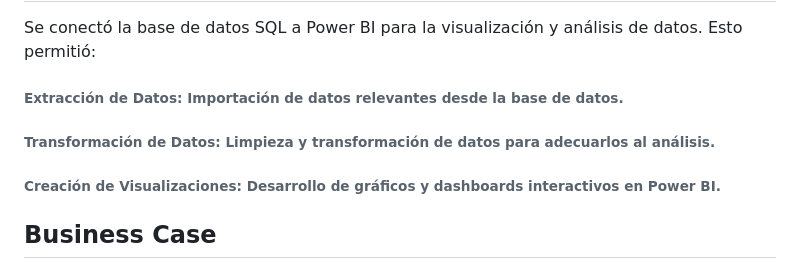
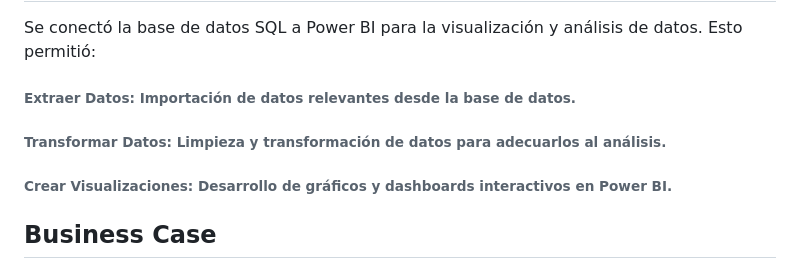
Before and after one commit to lil-alz/Powerbi_Participacion_mercado_Maiz, a Markdown page: README.md, the part around the change. Drawn GitHub-style.

```diff
--- a/README.md
+++ b/README.md
@@ -12,9 +12,9 @@ Se elaboró un diagrama de la base de datos para visualizar la estructura y las
 
 # Conexión a Power BI
 Se conectó la base de datos SQL a Power BI para la visualización y análisis de datos. Esto permitió:
-###### Extracción de Datos: Importación de datos relevantes desde la base de datos.
-###### Transformación de Datos: Limpieza y transformación de datos para adecuarlos al análisis.
-###### Creación de Visualizaciones: Desarrollo de gráficos y dashboards interactivos en Power BI.
+###### Extraer Datos: Importación de datos relevantes desde la base de datos.
+###### Transformar Datos: Limpieza y transformación de datos para adecuarlos al análisis.
+###### Crear Visualizaciones: Desarrollo de gráficos y dashboards interactivos en Power BI.
 
 ## Business Case
 Para crear el Indicador Trimestral de Participación de Mercado, se utilizó un business case que incluyó:
```
